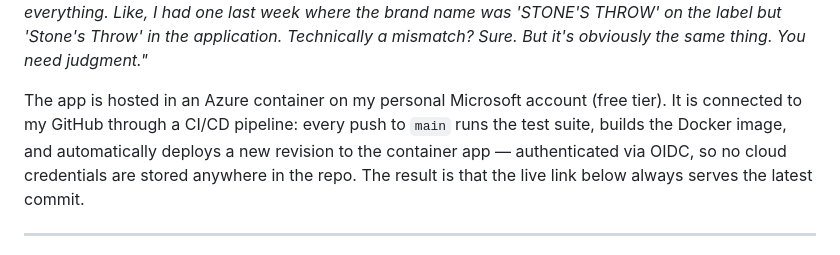
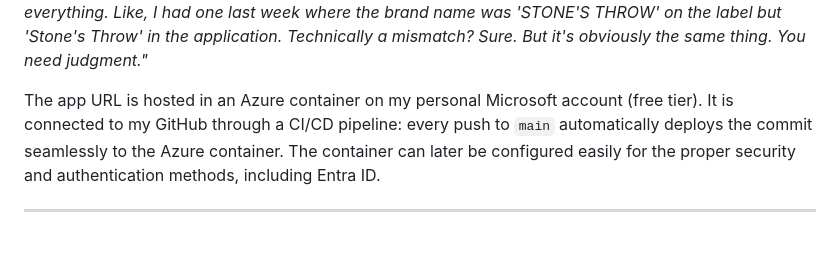
Before and after one commit to brianlivian/ttb-label-verification, a Markdown page: README.md, the part around the change. Drawn GitHub-style.

Commit message:
Reword hosting paragraph in README intro
Co-Authored-By: Claude Fable 5 <noreply@anthropic.com>

```diff
--- a/README.md
+++ b/README.md
@@ -33,12 +33,11 @@ name was 'STONE'S THROW' on the label but 'Stone's Throw' in the
 application. Technically a mismatch? Sure. But it's obviously the same
 thing. You need judgment."*
 
-The app is hosted in an Azure container on my personal Microsoft account
-(free tier). It is connected to my GitHub through a CI/CD pipeline: every
-push to `main` runs the test suite, builds the Docker image, and
-automatically deploys a new revision to the container app — authenticated
-via OIDC, so no cloud credentials are stored anywhere in the repo. The
-result is that the live link below always serves the latest commit.
+The app URL is hosted in an Azure container on my personal Microsoft
+account (free tier). It is connected to my GitHub through a CI/CD pipeline:
+every push to `main` automatically deploys the commit seamlessly to the
+Azure container. The container can later be configured easily for the
+proper security and authentication methods, including Entra ID.
 
 ---
 
```
